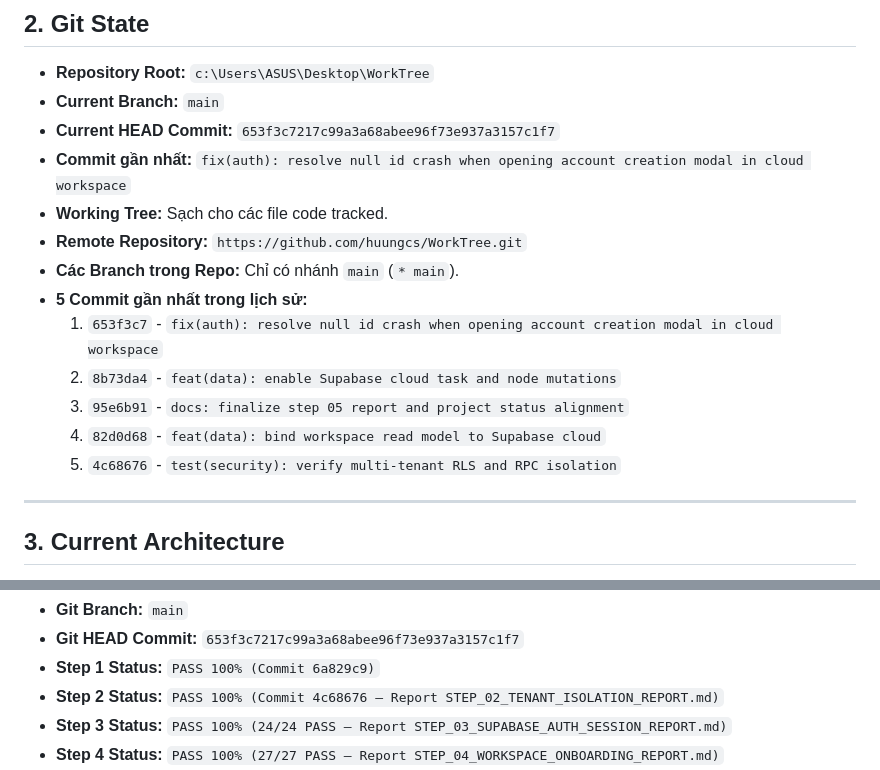
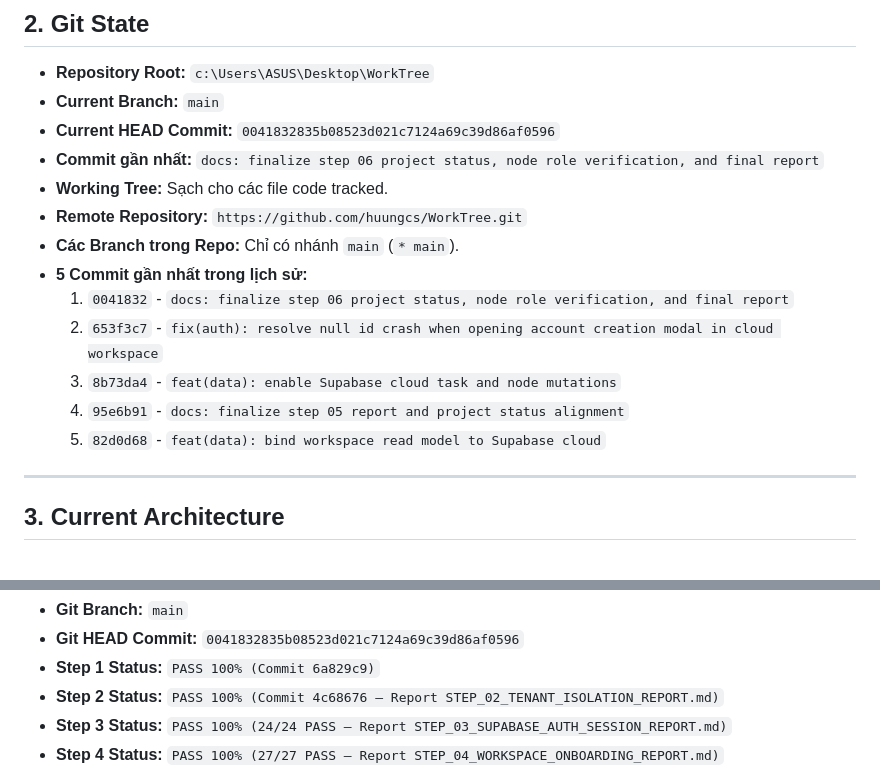
Before and after one commit to huungcs/WorkTree, a Markdown page: PROJECT_STATUS_FOR_CHATGPT.md, 2 parts joined by grey strips. Drawn GitHub-style.

Commit message:
docs: align final git HEAD in project status and finalization report

```diff
--- a/PROJECT_STATUS_FOR_CHATGPT.md
+++ b/PROJECT_STATUS_FOR_CHATGPT.md
@@ -25,17 +25,17 @@ WorkTree X là một hệ sinh thái quản trị công việc và tổ chức
 
 - **Repository Root:** `c:\Users\ASUS\Desktop\WorkTree`
 - **Current Branch:** `main`
-- **Current HEAD Commit:** `653f3c7217c99a3a68abee96f73e937a3157c1f7`
-- **Commit gần nhất:** `fix(auth): resolve null id crash when opening account creation modal in cloud workspace`
+- **Current HEAD Commit:** `0041832835b08523d021c7124a69c39d86af0596`
+- **Commit gần nhất:** `docs: finalize step 06 project status, node role verification, and final report`
 - **Working Tree:** Sạch cho các file code tracked.
 - **Remote Repository:** `https://github.com/huungcs/WorkTree.git`
 - **Các Branch trong Repo:** Chỉ có nhánh `main` (`* main`).
 - **5 Commit gần nhất trong lịch sử:**
-  1. `653f3c7` - `fix(auth): resolve null id crash when opening account creation modal in cloud workspace`
-  2. `8b73da4` - `feat(data): enable Supabase cloud task and node mutations`
-  3. `95e6b91` - `docs: finalize step 05 report and project status alignment`
-  4. `82d0d68` - `feat(data): bind workspace read model to Supabase cloud`
-  5. `4c68676` - `test(security): verify multi-tenant RLS and RPC isolation`
+  1. `0041832` - `docs: finalize step 06 project status, node role verification, and final report`
+  2. `653f3c7` - `fix(auth): resolve null id crash when opening account creation modal in cloud workspace`
+  3. `8b73da4` - `feat(data): enable Supabase cloud task and node mutations`
+  4. `95e6b91` - `docs: finalize step 05 report and project status alignment`
+  5. `82d0d68` - `feat(data): bind workspace read model to Supabase cloud`
 
 ---
 
@@ -740,5 +740,5 @@ Theo đúng thứ tự ưu tiên: **Security → Database/RLS → Auth/Multi-ten
 - **Git Branch:** `main`
-- **Git HEAD Commit:** `653f3c7217c99a3a68abee96f73e937a3157c1f7`
+- **Git HEAD Commit:** `0041832835b08523d021c7124a69c39d86af0596`
 - **Step 1 Status:** `PASS 100% (Commit 6a829c9)`
 - **Step 2 Status:** `PASS 100% (Commit 4c68676 — Report STEP_02_TENANT_ISOLATION_REPORT.md)`
 - **Step 3 Status:** `PASS 100% (24/24 PASS — Report STEP_03_SUPABASE_AUTH_SESSION_REPORT.md)`
```
Also changed, not shown: other parts of PROJECT_STATUS_FOR_CHATGPT.md (+1 -1 lines), STEP_06_FINALIZATION_REPORT.md (+1 -1 lines).
